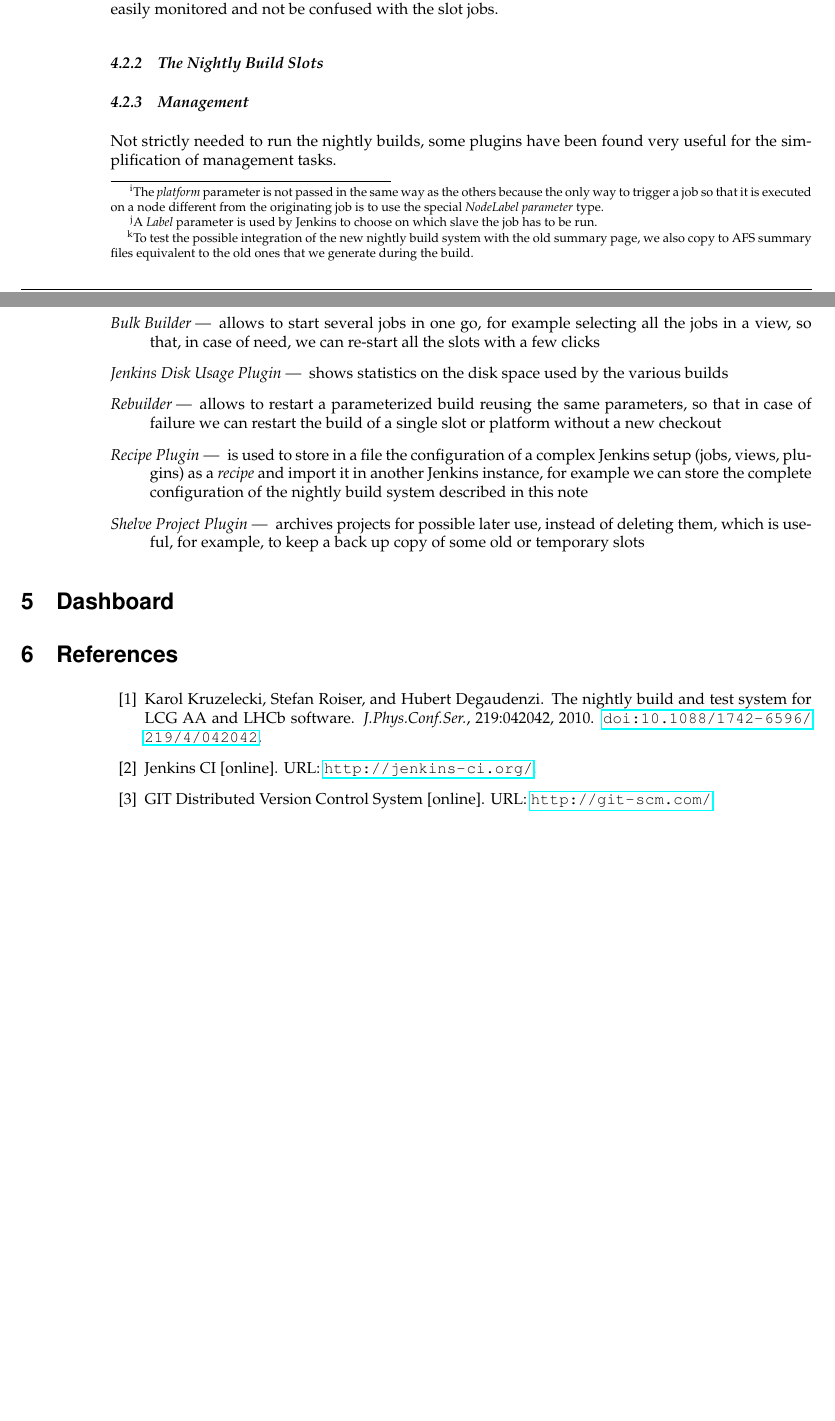
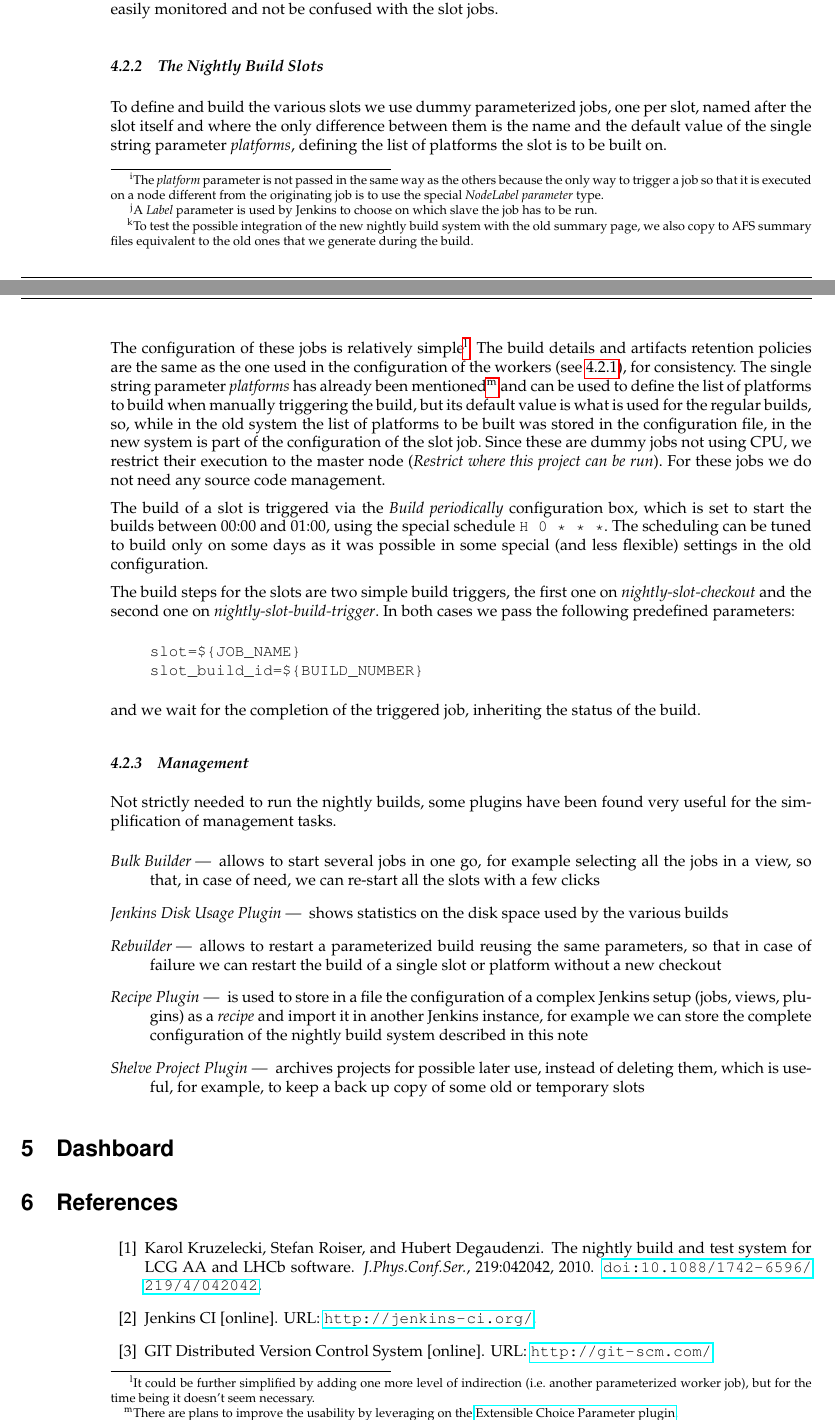
Before and after one commit to LHCbDev/lhcbpr2all, a LaTeX document (docs/note/note.tex): two parts of pages 11 and 12 of 13 before the commit and two parts of pages 11 and 12 of 14 after it, joined at a grey line, cut so that both start at the same text, the shorter picture padded with empty space. Compiled offline with pdfLaTeX.

Commit message:
added nightly builds slots section

```diff
--- a/docs/note/note.tex
+++ b/docs/note/note.tex
@@ -610,7 +610,20 @@ The workers jobs are grouped and displayed in the view \emph{Nightly Builds (wor
 
 \subsubsection{The Nightly Build Slots}
 \label{Jenkins:Slots}
+To define and build the various slots we use dummy parameterized jobs, one per slot, named after the slot itself and where the only difference between them is the name and the default value of the single string parameter \emph{platforms}, defining the list of platforms the slot is to be built on.
 
+The configuration of these jobs is relatively simple\footnote{It could be further simplified by adding one more level of indirection (i.e. another parameterized worker job), but for the time being it doesn't seem necessary.}.  The build details and artifacts retention policies are the same as the one used in the configuration of the workers (see \ref{Jenkins:Workers}), for consistency.  The single string parameter \emph{platforms} has already been mentioned\footnote{There are plans to improve the usability by leveraging on the \link{https://wiki.jenkins-ci.org/display/JENKINS/Extensible+Choice+Parameter+plugin}{Extensible Choice Parameter plugin}.} and can be used to define the list of platforms to build when manually triggering the build, but its default value is what is used for the regular builds, so, while in the old system the list of platforms to be built was stored in the configuration file, in the new system is part of the configuration of the slot job.  Since these are dummy jobs not using CPU, we restrict their execution to the master node (\emph{Restrict where this project can be run}).  For these jobs we do not need any source code management.
+
+The build of a slot is triggered via the \emph{Build periodically} configuration box, which is set to start the builds between 00:00 and 01:00, using the special schedule \verb|H 0 * * *|.  The scheduling can be tuned to build only on some days as it was possible in some special (and less flexible) settings in the old configuration.
+
+The build steps for the slots are two simple build triggers, the first one on \emph{nightly-slot-checkout} and the second one on \emph{nightly-slot-build-trigger}.  In both cases we pass the following predefined parameters:
+\begin{quote}
+\begin{verbatim}
+slot=${JOB_NAME}
+slot_build_id=${BUILD_NUMBER}
+\end{verbatim}
+\end{quote}
+and we wait for the completion of the triggered job, inheriting the status of the build.
 
 \subsubsection{Management}
 \label{Jenkins:Management}
```
